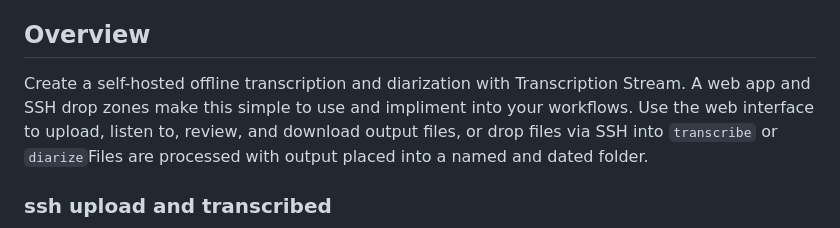
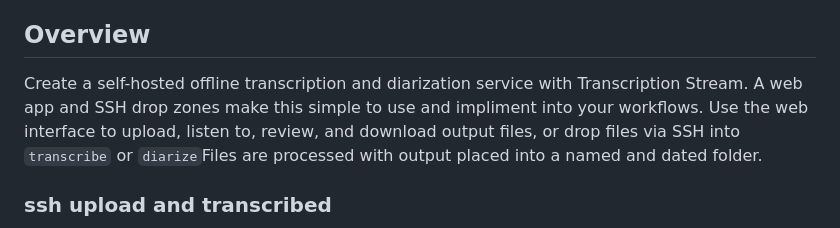
Before and after one commit to transcriptionstream/transcriptionstream, a Markdown page: README.md, the part around the change. Rendered like a GitHub page.

Commit message:
update readme.md for overview, automated setup, warnings - spelling and grammar

```diff
--- a/README.md
+++ b/README.md
@@ -3,7 +3,7 @@
 Created by [https://transcription.stream](https://transcription.stream) with special thanks to [MahmoudAshraf97](https://github.com/MahmoudAshraf97) and his work on [whisper-diarization](https://github.com/MahmoudAshraf97/whisper-diarization/)
 
 ## Overview
-Create a self-hosted offline transcription and diarization with Transcription Stream. A web app and SSH drop zones make this simple to use and impliment into your workflows.
+Create a self-hosted offline transcription and diarization service with Transcription Stream. A web app and SSH drop zones make this simple to use and impliment into your workflows.
 Use the web interface to upload, listen to, review, and download output files, or drop files via SSH into `transcribe` or `diarize`Files are processed with output placed into a named and dated folder.<div align="center">
 <h3>ssh upload and transcribed</h3>
 <img src="https://transcription.stream/ts-sshupload.png" width="33%" style="vertical-align: top;" alt="upload file to be diarized to the diarize folder">  <img src="https://transcription.stream/ts-sshtranscribed.png" width="33%" style="vertical-align: top;" alt="transcribed files in their folders">
```
